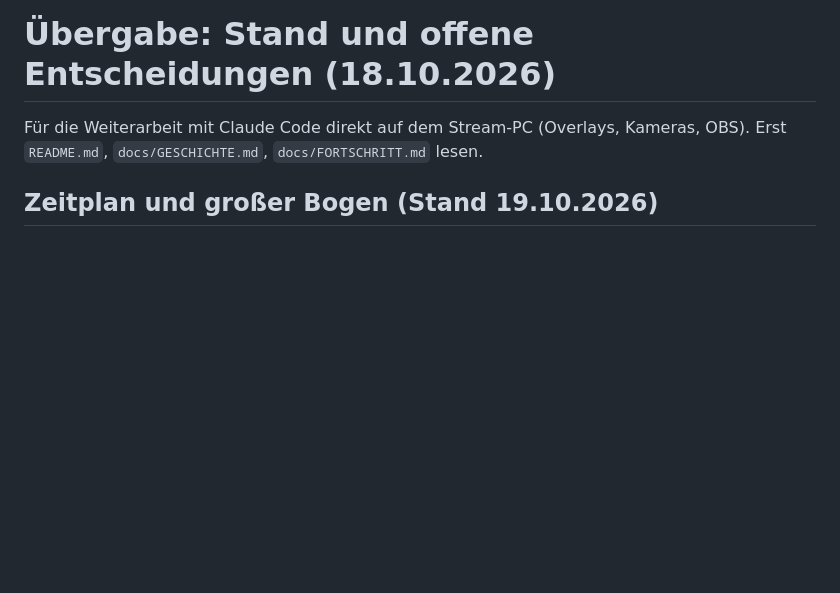
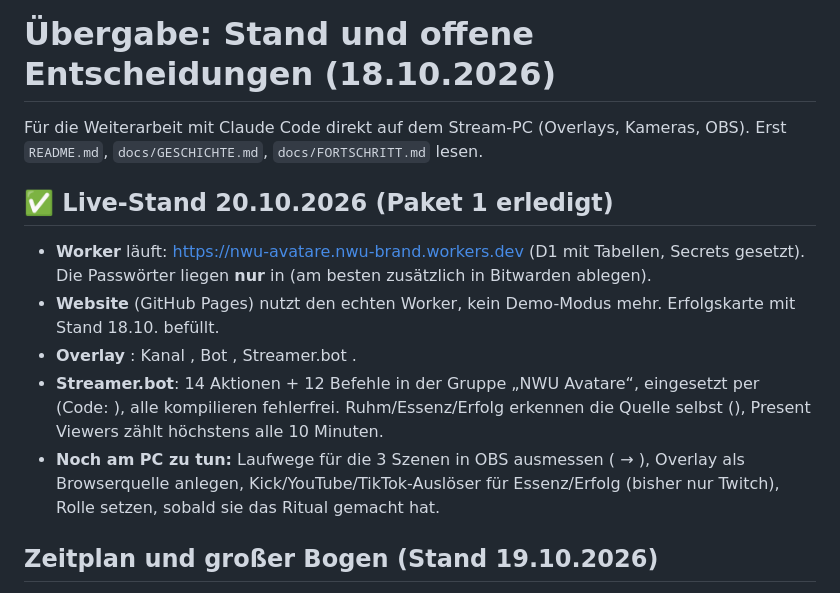
Before and after one commit to MrNightWither/NWU-Avatars, a Markdown page: docs/UEBERGABE.md, the part around the change. Rendered like a GitHub page; blank space fills up the shorter version.

Commit message:
docs: Live-Stand Paket 1 (Worker, Website, Overlay, Streamer.bot)

```diff
--- a/docs/UEBERGABE.md
+++ b/docs/UEBERGABE.md
@@ -2,6 +2,18 @@
 
 Für die Weiterarbeit mit Claude Code direkt auf dem Stream-PC (Overlays, Kameras, OBS).
 Erst `README.md`, `docs/GESCHICHTE.md`, `docs/FORTSCHRITT.md` lesen.
+
+## ✅ Live-Stand 20.10.2026 (Paket 1 erledigt)
+
+- **Worker**  läuft: https://nwu-avatare.nwu-brand.workers.dev (D1  mit Tabellen, Secrets gesetzt).
+  Die Passwörter liegen **nur** in  (am besten zusätzlich in Bitwarden ablegen).
+- **Website** (GitHub Pages) nutzt den echten Worker, kein Demo-Modus mehr. Erfolgskarte mit Stand 18.10. befüllt.
+- **Overlay** : Kanal , Bot , Streamer.bot .
+- **Streamer.bot**: 14 Aktionen + 12 Befehle in der Gruppe „NWU Avatare“, eingesetzt per
+   (Code: ), alle kompilieren fehlerfrei.
+  Ruhm/Essenz/Erfolg erkennen die Quelle selbst (), Present Viewers zählt höchstens alle 10 Minuten.
+- **Noch am PC zu tun:** Laufwege für die 3 Szenen in OBS ausmessen ( → ), Overlay als Browserquelle anlegen,
+  Kick/YouTube/TikTok-Auslöser für Essenz/Erfolg (bisher nur Twitch), Rolle  setzen, sobald sie das Ritual gemacht hat.
 
 ## Zeitplan und großer Bogen (Stand 19.10.2026)
 
```
